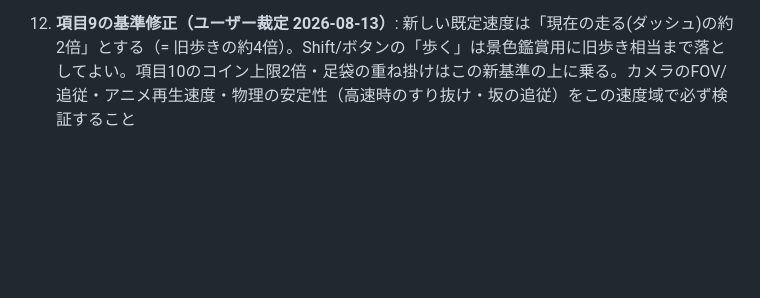
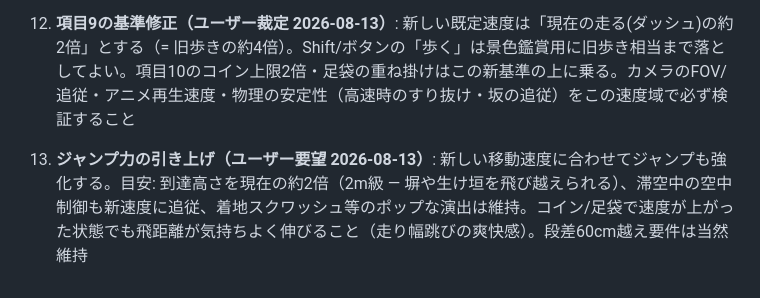
Before and after one commit to kaneta1992/kobe-sumiyoshi-3d, a Markdown page: .claude/contracts/13-mobile-ux-onboarding.md, the part around the change. Rendered like a GitHub page; blank space fills up the shorter version.

Commit message:
記録: 契約13追記13（ジャンプ力を速度に追従）

```diff
--- a/.claude/contracts/13-mobile-ux-onboarding.md
+++ b/.claude/contracts/13-mobile-ux-onboarding.md
@@ -66,3 +66,5 @@
 11. **項目10の修正（ユーザー裁定 2026-08-13）**: 韋駄天の地下足袋は速度上限2倍を**超えてよい**（コイン収集の上限2倍 × 足袋倍率の重ね掛けを許可 — レアアイテムのご褒美として明確な突破感を出す）
 
 12. **項目9の基準修正（ユーザー裁定 2026-08-13）**: 新しい既定速度は「現在の走る(ダッシュ)の約2倍」とする（= 旧歩きの約4倍）。Shift/ボタンの「歩く」は景色鑑賞用に旧歩き相当まで落としてよい。項目10のコイン上限2倍・足袋の重ね掛けはこの新基準の上に乗る。カメラのFOV/追従・アニメ再生速度・物理の安定性（高速時のすり抜け・坂の追従）をこの速度域で必ず検証すること
+
+13. **ジャンプ力の引き上げ（ユーザー要望 2026-08-13）**: 新しい移動速度に合わせてジャンプも強化する。目安: 到達高さを現在の約2倍（2m級 — 塀や生け垣を飛び越えられる）、滞空中の空中制御も新速度に追従、着地スクワッシュ等のポップな演出は維持。コイン/足袋で速度が上がった状態でも飛距離が気持ちよく伸びること（走り幅跳びの爽快感）。段差60cm越え要件は当然維持
```
